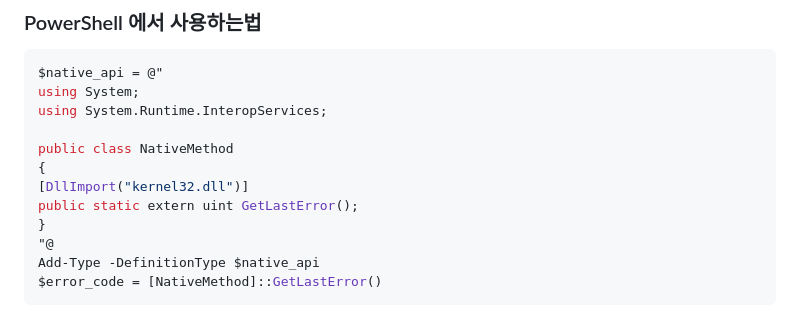
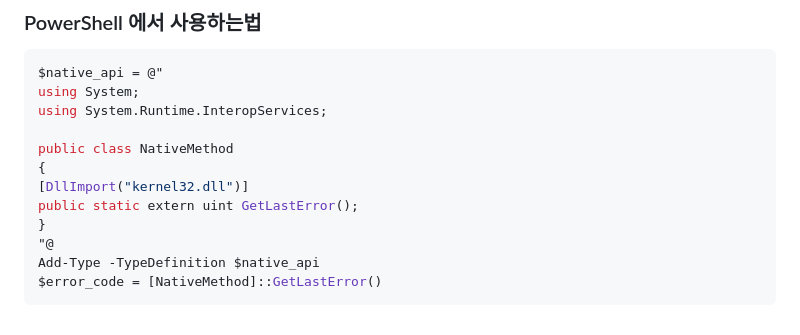
Before and after one commit to ibamin/Study, a Markdown page: P-Invoke/2025-01-02.md, the part around the change. Rendered like a GitHub page.

````diff
--- a/P-Invoke/2025-01-02.md
+++ b/P-Invoke/2025-01-02.md
@@ -114,6 +114,6 @@ public class NativeMethod
 public static extern uint GetLastError();
 }
 "@
-Add-Type -DefinitionType $native_api
+Add-Type -TypeDefinition $native_api
 $error_code = [NativeMethod]::GetLastError()
 ```
````
